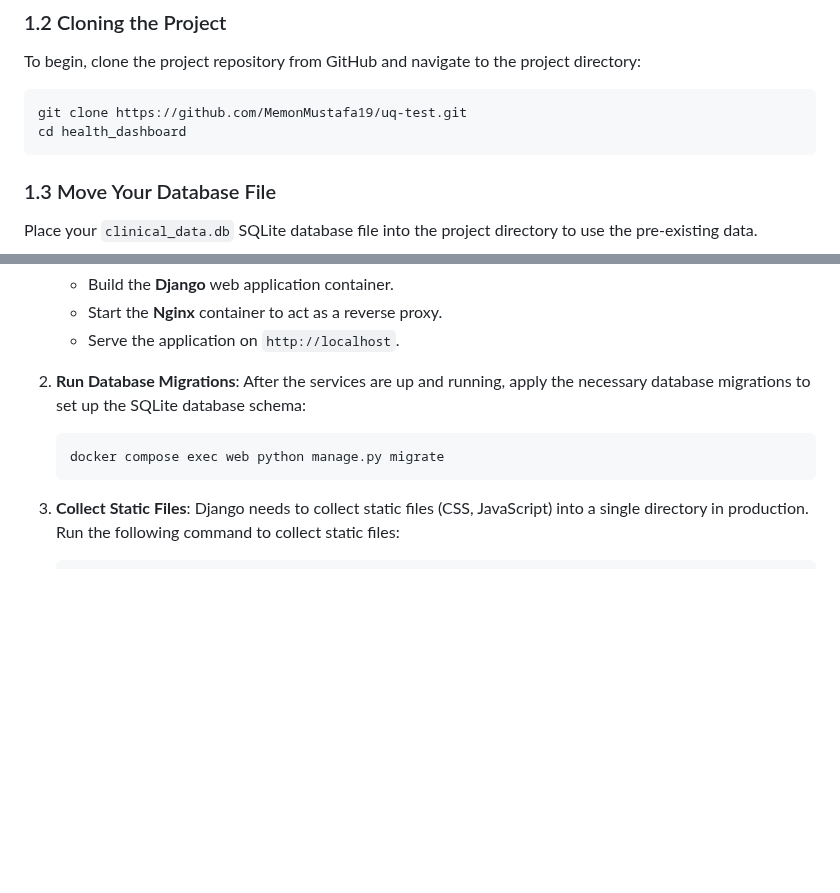
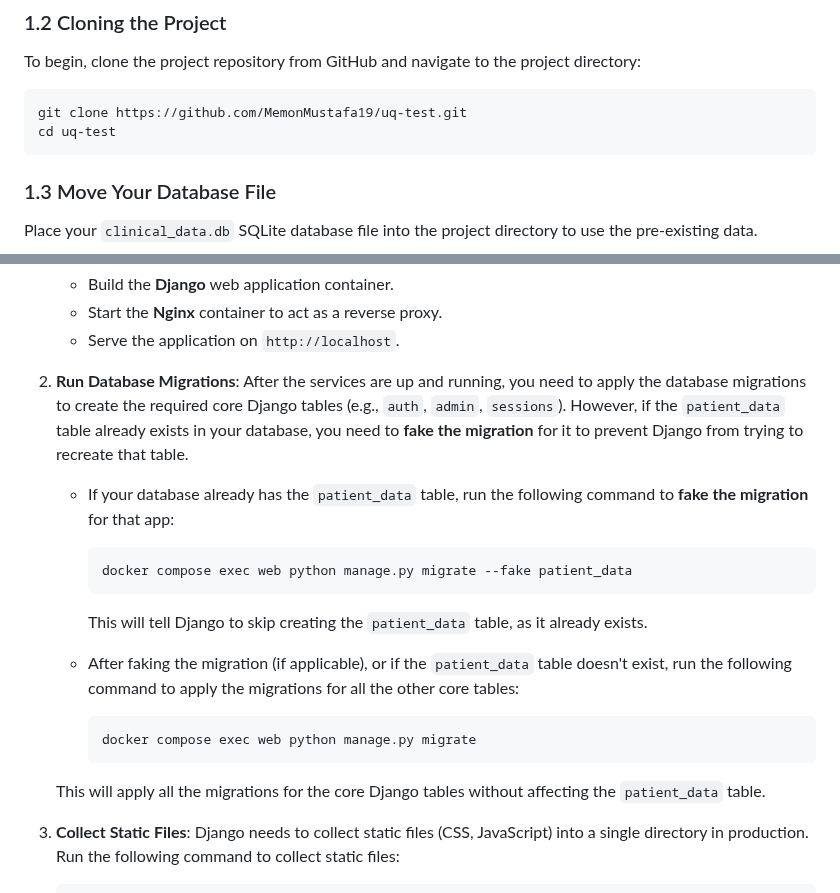
Before and after one commit to MemonMustafa19/uq-test, a Markdown page: README.md, 2 parts joined by grey strips. Rendered like a GitHub page; blank space fills up the shorter version.

Commit message:
read me udpate

````diff
--- a/README.md
+++ b/README.md
@@ -19,7 +19,7 @@ To begin, clone the project repository from GitHub and navigate to the project d
 
 ```bash
 git clone https://github.com/MemonMustafa19/uq-test.git
-cd health_dashboard
+cd uq-test
 ```
 
 ### 1.3 Move Your Database File
@@ -41,11 +41,23 @@ Place your `clinical_data.db` SQLite database file into the project directory to
    - Serve the application on `http://localhost`.
 
 2. **Run Database Migrations**:
-   After the services are up and running, apply the necessary database migrations to set up the SQLite database schema:
+   After the services are up and running, you need to apply the database migrations to create the required core Django tables (e.g., `auth`, `admin`, `sessions`). However, if the `patient_data` table already exists in your database, you need to **fake the migration** for it to prevent Django from trying to recreate that table.
 
-   ```bash
-   docker compose exec web python manage.py migrate
-   ```
+   - If your database already has the `patient_data` table, run the following command to **fake the migration** for that app:
+
+     ```bash
+     docker compose exec web python manage.py migrate --fake patient_data
+     ```
+
+     This will tell Django to skip creating the `patient_data` table, as it already exists.
+
+   - After faking the migration (if applicable), or if the `patient_data` table doesn't exist, run the following command to apply the migrations for all the other core tables:
+
+     ```bash
+     docker compose exec web python manage.py migrate
+     ```
+
+   This will apply all the migrations for the core Django tables without affecting the `patient_data` table.
 
 3. **Collect Static Files**:
    Django needs to collect static files (CSS, JavaScript) into a single directory in production. Run the following command to collect static files:
````
